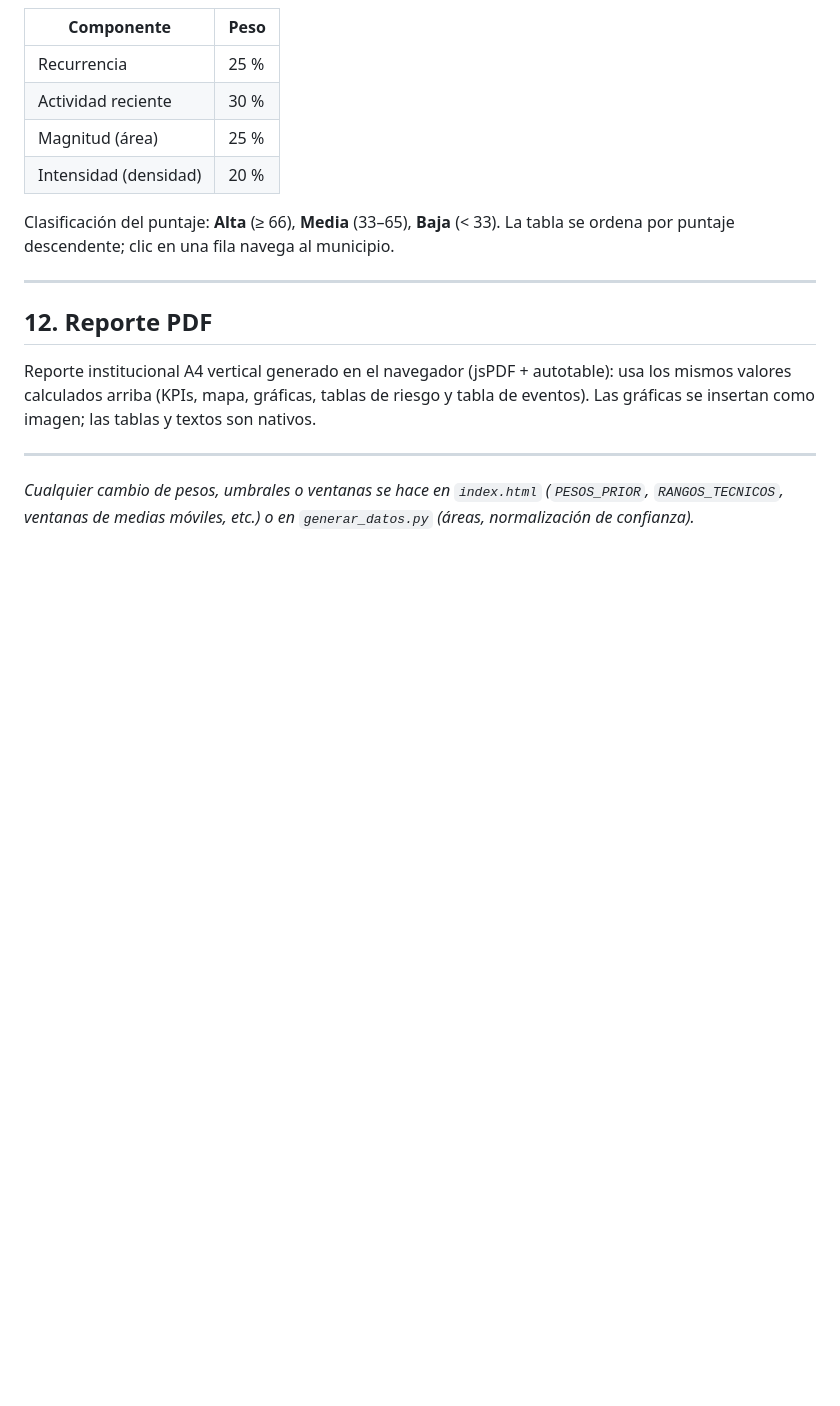
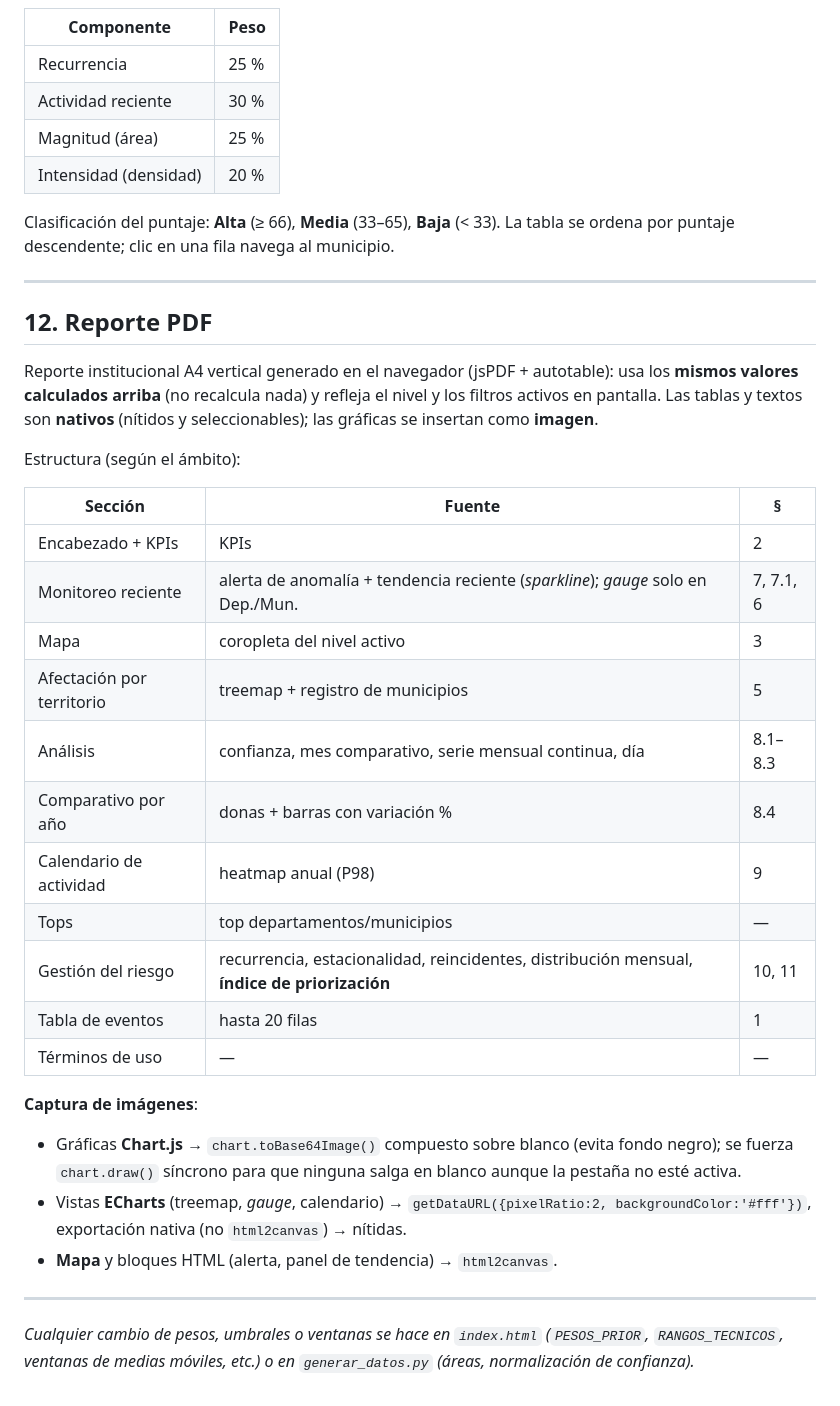
Before and after one commit to jorgealpala/incendios-colombia-wfs-pro, a Markdown page: METODOLOGIA.md, the part around the change. GitHub-like rendering; blank space fills up the shorter version.

```diff
--- a/METODOLOGIA.md
+++ b/METODOLOGIA.md
@@ -257,8 +257,32 @@ La tabla se ordena por puntaje descendente; clic en una fila navega al municipio
 ## 12. Reporte PDF
 
 Reporte institucional A4 vertical generado en el navegador (jsPDF + autotable): usa los
-mismos valores calculados arriba (KPIs, mapa, gráficas, tablas de riesgo y tabla de
-eventos). Las gráficas se insertan como imagen; las tablas y textos son nativos.
+**mismos valores calculados arriba** (no recalcula nada) y refleja el nivel y los filtros
+activos en pantalla. Las tablas y textos son **nativos** (nítidos y seleccionables); las
+gráficas se insertan como **imagen**.
+
+Estructura (según el ámbito):
+
+| Sección | Fuente | §|
+|---|---|---|
+| Encabezado + KPIs | KPIs | 2 |
+| Monitoreo reciente | alerta de anomalía + tendencia reciente (*sparkline*); *gauge* solo en Dep./Mun. | 7, 7.1, 6 |
+| Mapa | coropleta del nivel activo | 3 |
+| Afectación por territorio | treemap + registro de municipios | 5 |
+| Análisis | confianza, mes comparativo, serie mensual continua, día | 8.1–8.3 |
+| Comparativo por año | donas + barras con variación % | 8.4 |
+| Calendario de actividad | heatmap anual (P98) | 9 |
+| Tops | top departamentos/municipios | — |
+| Gestión del riesgo | recurrencia, estacionalidad, reincidentes, distribución mensual, **índice de priorización** | 10, 11 |
+| Tabla de eventos | hasta 20 filas | 1 |
+| Términos de uso | — | — |
+
+**Captura de imágenes**:
+- Gráficas **Chart.js** → `chart.toBase64Image()` compuesto sobre blanco (evita fondo negro);
+  se fuerza `chart.draw()` síncrono para que ninguna salga en blanco aunque la pestaña no esté activa.
+- Vistas **ECharts** (treemap, *gauge*, calendario) → `getDataURL({pixelRatio:2, backgroundColor:'#fff'})`,
+  exportación nativa (no `html2canvas`) → nítidas.
+- **Mapa** y bloques HTML (alerta, panel de tendencia) → `html2canvas`.
 
 ---
 
```
Also changed, not shown: README.md (+29 -6 lines).
